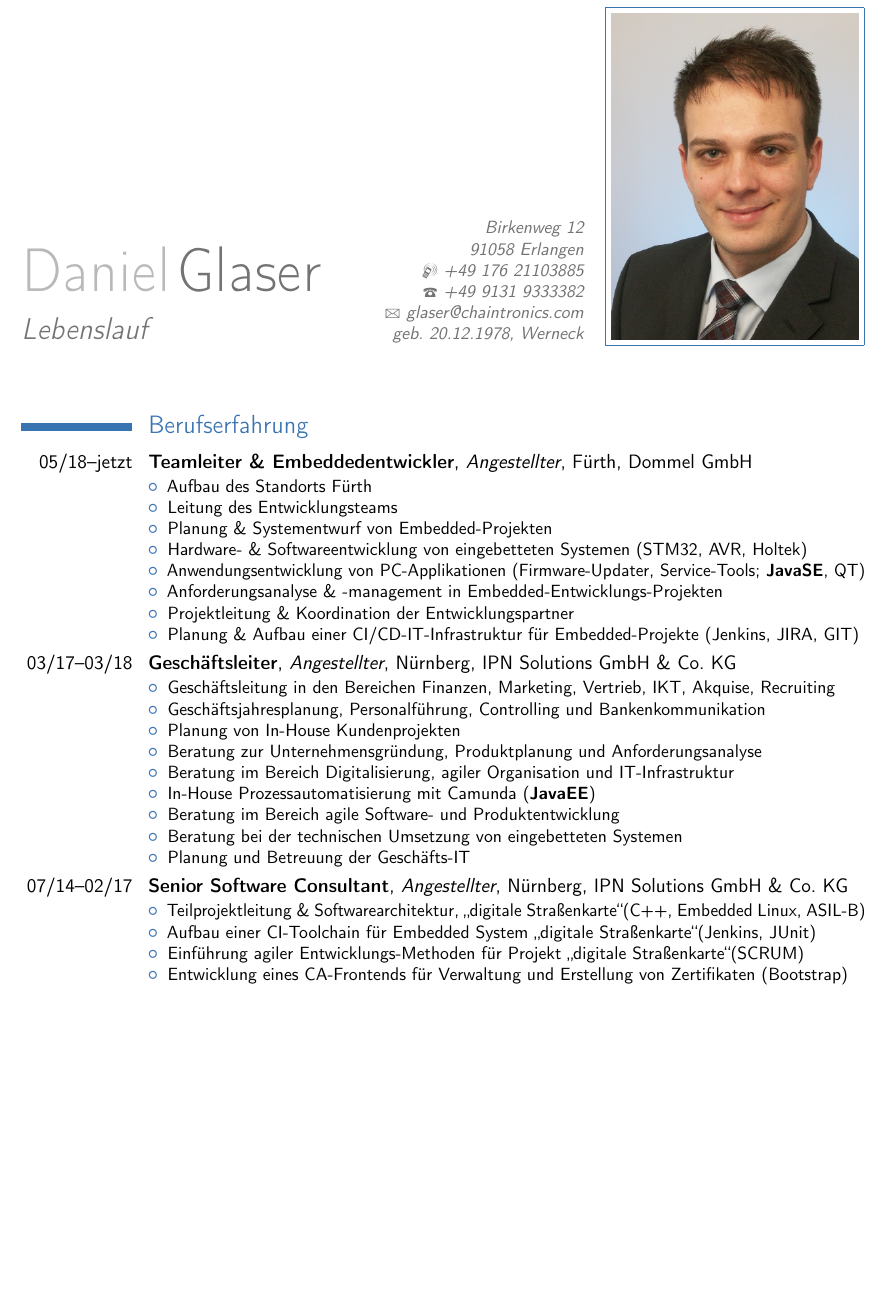
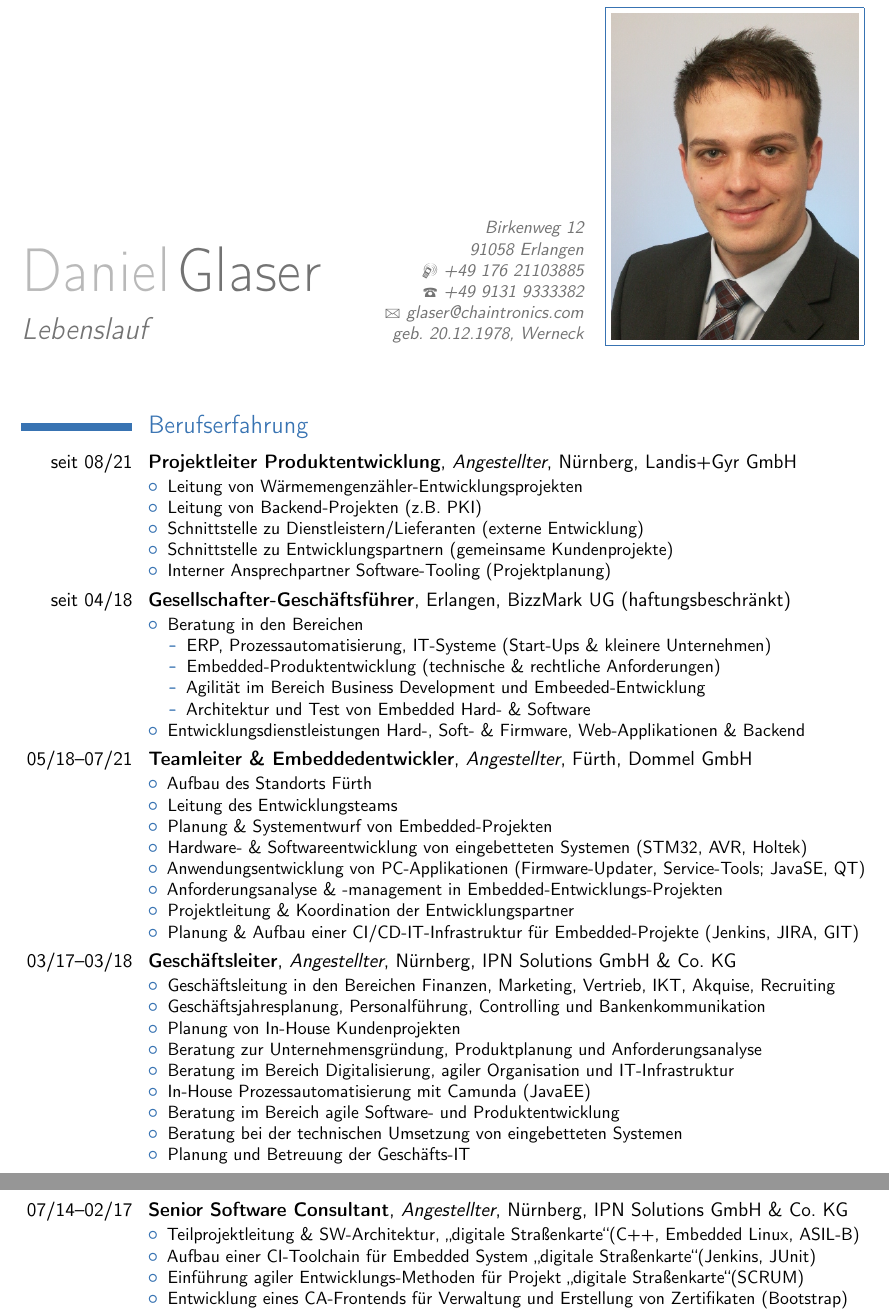
Before and after one commit to the78mole/cv, a LaTeX CV (Lebenslauf.tex): part of page 1 of 4 before the commit and two parts of pages 1 and 2 of 5 after it, the two joined at a grey line, cut so that both start at the same text, the shorter picture padded with empty space. Compiled offline with pdfLaTeX.

Commit message:
Updated L+G

```diff
--- a/Lebenslauf.tex
+++ b/Lebenslauf.tex
@@ -59,13 +59,40 @@
 
 \section{Berufserfahrung}
 
-\cventry{05/18--jetzt}{Teamleiter \& Embeddedentwickler}{Angestellter}{Fürth}{Dommel GmbH}%
+\cventry{seit 08/21}{Projektleiter Produktentwicklung}{Angestellter}{Nürnberg}{Landis+Gyr GmbH}%
+{
+\begin{itemize}
+	\item Leitung von Wärmemengenzähler-Entwicklungsprojekten
+	\item Leitung von Backend-Projekten (z.B. PKI)
+	\item Schnittstelle zu Dienstleistern/Lieferanten (externe Entwicklung)
+	\item Schnittstelle zu Entwicklungspartnern (gemeinsame Kundenprojekte)
+	\item Interner Ansprechpartner Software-Tooling (Projektplanung)
+\end{itemize}
+}
+
+\cventry{seit 04/18}{Gesellschafter-Geschäftsführer}{}{Erlangen}{BizzMark UG (haftungsbeschränkt)}%
+{
+\begin{itemize}
+	\item Beratung in den Bereichen
+	\begin{itemize}
+		\item ERP, Prozessautomatisierung, IT-Systeme (Start-Ups \& kleinere Unternehmen)
+		\item Embedded-Produktentwicklung (technische \& rechtliche Anforderungen)
+		\item Agilität im Bereich Business Development und Embeeded-Entwicklung
+		\item Architektur und Test von Embedded Hard- \& Software
+	\end{itemize}
+	\item Entwicklungsdienstleistungen Hard-, Soft- \& Firmware, Web-Applikationen \& Backend
+\end{itemize}
+}
+
+
+
+\cventry{05/18--07/21}{Teamleiter \& Embeddedentwickler}{Angestellter}{Fürth}{Dommel GmbH}%
 {\begin{itemize}
 	\item Aufbau des Standorts Fürth
 	\item Leitung des Entwicklungsteams
 	\item Planung \& Systementwurf von Embedded-Projekten
 	\item Hardware- \& Softwareentwicklung von eingebetteten Systemen (STM32, AVR, Holtek)
-	\item Anwendungsentwicklung von PC-Applikationen (Firmware-Updater, Service-Tools; \textbf{JavaSE}, QT)
+	\item Anwendungsentwicklung von PC-Applikationen (Firmware-Updater, Service-Tools; JavaSE, QT)
 	\item Anforderungsanalyse \& -management in Embedded-Entwicklungs-Projekten
 	\item Projektleitung \& Koordination der Entwicklungspartner
 	\item Planung \& Aufbau einer CI/CD-IT-Infrastruktur für Embedded-Projekte (Jenkins, JIRA, GIT)
@@ -78,7 +105,7 @@
 	\item Planung von In-House Kundenprojekten
 	\item Beratung zur Unternehmensgründung, Produktplanung und Anforderungsanalyse
 	\item Beratung im Bereich Digitalisierung, agiler Organisation und IT-Infrastruktur
-	\item In-House Prozessautomatisierung mit Camunda (\textbf{JavaEE})
+	\item In-House Prozessautomatisierung mit Camunda (JavaEE)
 	\item Beratung im Bereich agile Software- und Produktentwicklung
 	\item Beratung bei der technischen Umsetzung von eingebetteten Systemen
 	\item Planung und Betreuung der Geschäfts-IT
@@ -86,7 +113,7 @@
 
 \cventry{07/14--02/17}{Senior Software Consultant}{Angestellter}{Nürnberg}{IPN Solutions GmbH \& Co. KG}%
 {\begin{itemize}
-	\item Teilprojektleitung \& Softwarearchitektur, \glqq digitale Straßenkarte\grqq (C++, Embedded Linux, ASIL-B)
+	\item Teilprojektleitung \& SW-Architektur, \glqq digitale Straßenkarte\grqq (C++, Embedded Linux, ASIL-B)
 	\item Aufbau einer CI-Toolchain für Embedded System \glqq digitale Straßenkarte\grqq (Jenkins, JUnit)
 	\item Einführung agiler Entwicklungs-Methoden für Projekt \glqq digitale Straßenkarte\grqq (SCRUM)
 	\item Entwicklung eines CA-Frontends für Verwaltung und Erstellung von Zertifikaten (Bootstrap)
```
Also changed, not shown: Daniel_Glaser.jpg (added), Lebenslauf.tex (4 more changed lines).
